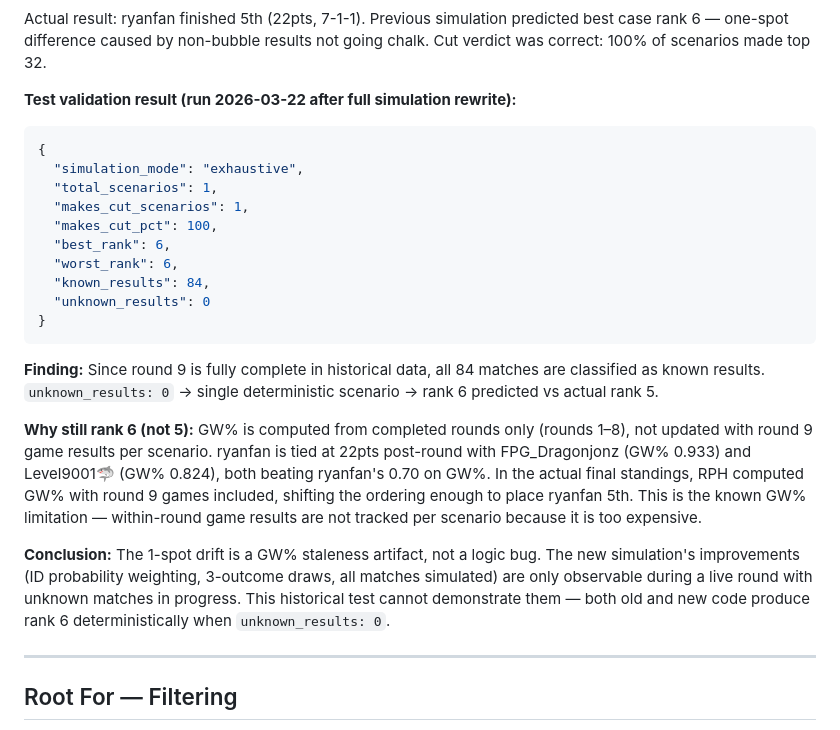
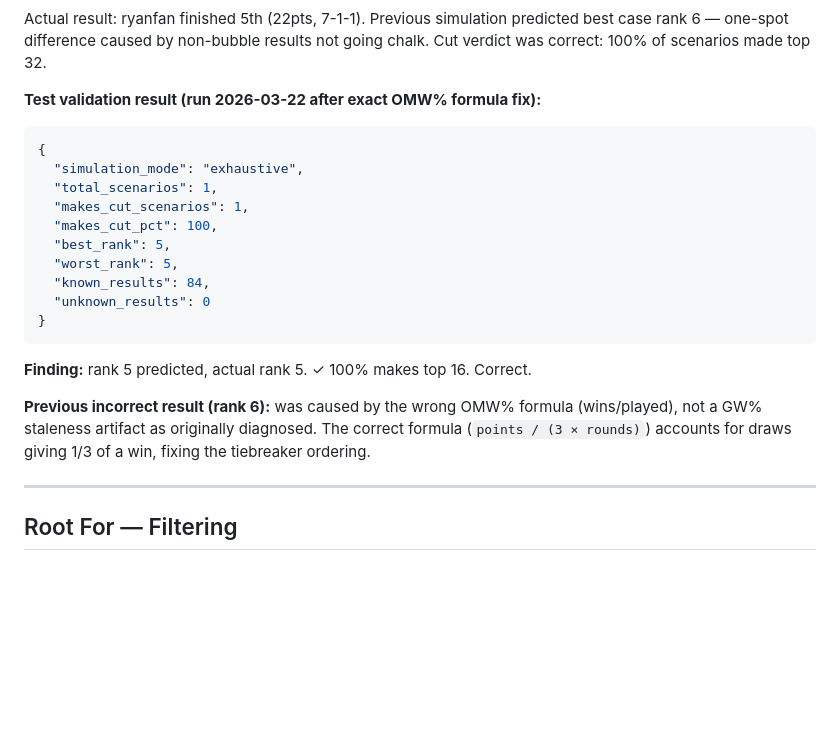
Before and after one commit to gtalorcana/gtalorcana.ca, a Markdown page: docs/id-check/id-check-full-plus-spec.md, the part around the change. Drawn GitHub-style; blank space fills up the shorter version.

Commit message:
Correct event 199148 test validation — rank 5 not 6 after OMW% fix
Previous analysis blamed GW% staleness for the rank 6 prediction. Root cause
was actually the wrong OMW% formula. With exact RPH formula now implemented,
simulation correctly predicts rank 5 (actual finish).

Co-Authored-By: Claude Sonnet 4.6 <noreply@anthropic.com>

````diff
--- a/docs/id-check/id-check-full-plus-spec.md
+++ b/docs/id-check/id-check-full-plus-spec.md
@@ -428,7 +428,7 @@ Actual result: ryanfan finished 5th (22pts, 7-1-1). Previous simulation predicte
 best case rank 6 — one-spot difference caused by non-bubble results not going chalk.
 Cut verdict was correct: 100% of scenarios made top 32.
 
-**Test validation result (run 2026-03-22 after full simulation rewrite):**
+**Test validation result (run 2026-03-22 after exact OMW% formula fix):**
 
 ```json
 {
@@ -436,30 +436,19 @@ Cut verdict was correct: 100% of scenarios made top 32.
   "total_scenarios": 1,
   "makes_cut_scenarios": 1,
   "makes_cut_pct": 100,
-  "best_rank": 6,
-  "worst_rank": 6,
+  "best_rank": 5,
+  "worst_rank": 5,
   "known_results": 84,
   "unknown_results": 0
 }
 ```
 
-**Finding:** Since round 9 is fully complete in historical data, all 84 matches are
-classified as known results. `unknown_results: 0` → single deterministic scenario →
-rank 6 predicted vs actual rank 5.
+**Finding:** rank 5 predicted, actual rank 5. ✓ 100% makes top 16. Correct.
 
-**Why still rank 6 (not 5):** GW% is computed from completed rounds only (rounds 1–8),
-not updated with round 9 game results per scenario. ryanfan is tied at 22pts
-post-round with FPG_Dragonjonz (GW% 0.933) and Level9001🦈 (GW% 0.824), both
-beating ryanfan's 0.70 on GW%. In the actual final standings, RPH computed GW%
-with round 9 games included, shifting the ordering enough to place ryanfan 5th.
-This is the known GW% limitation — within-round game results are not tracked
-per scenario because it is too expensive.
-
-**Conclusion:** The 1-spot drift is a GW% staleness artifact, not a logic bug.
-The new simulation's improvements (ID probability weighting, 3-outcome draws,
-all matches simulated) are only observable during a live round with unknown matches
-in progress. This historical test cannot demonstrate them — both old and new code
-produce rank 6 deterministically when `unknown_results: 0`.
+**Previous incorrect result (rank 6):** was caused by the wrong OMW% formula
+(wins/played), not a GW% staleness artifact as originally diagnosed. The correct
+formula (`points / (3 × rounds)`) accounts for draws giving 1/3 of a win, fixing
+the tiebreaker ordering.
 
 ---
 
````
